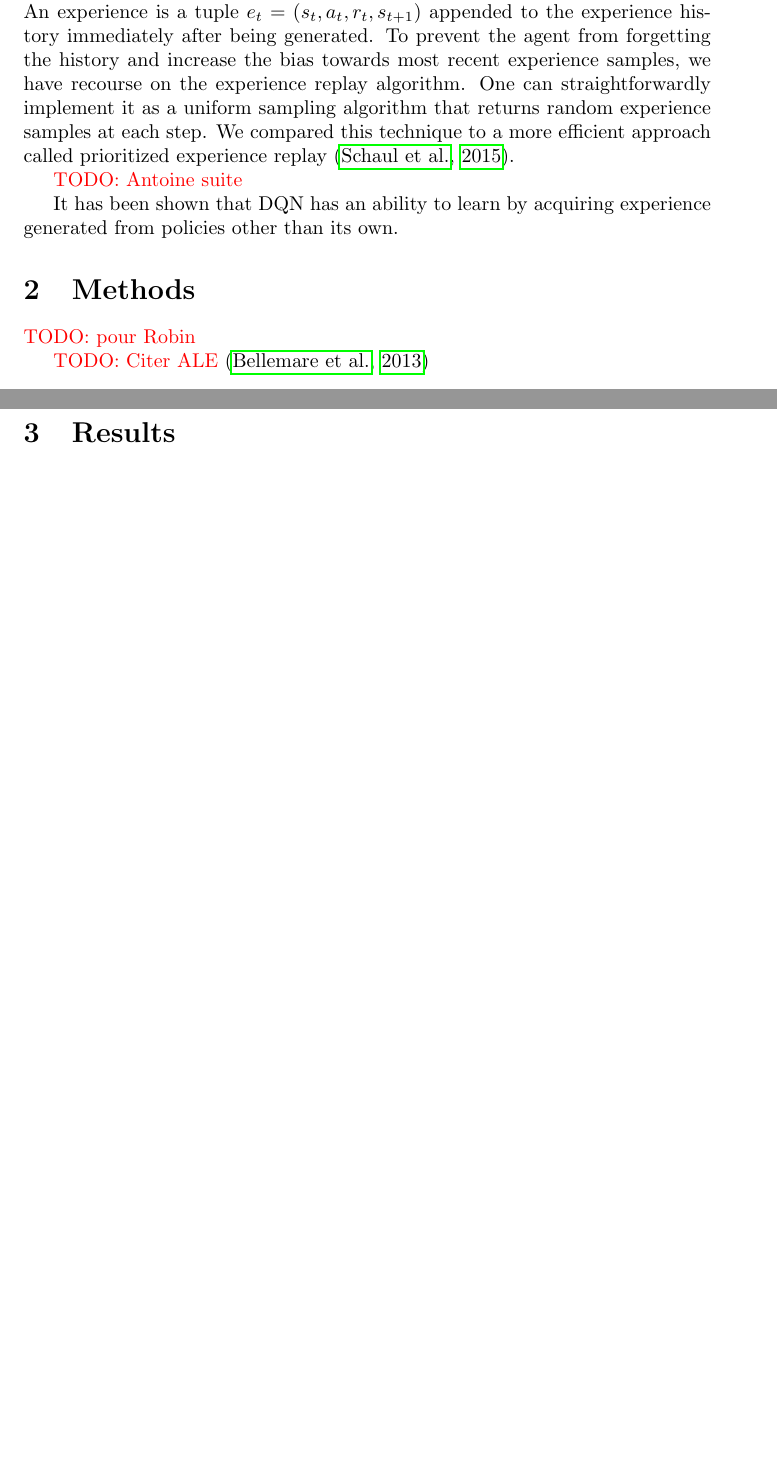
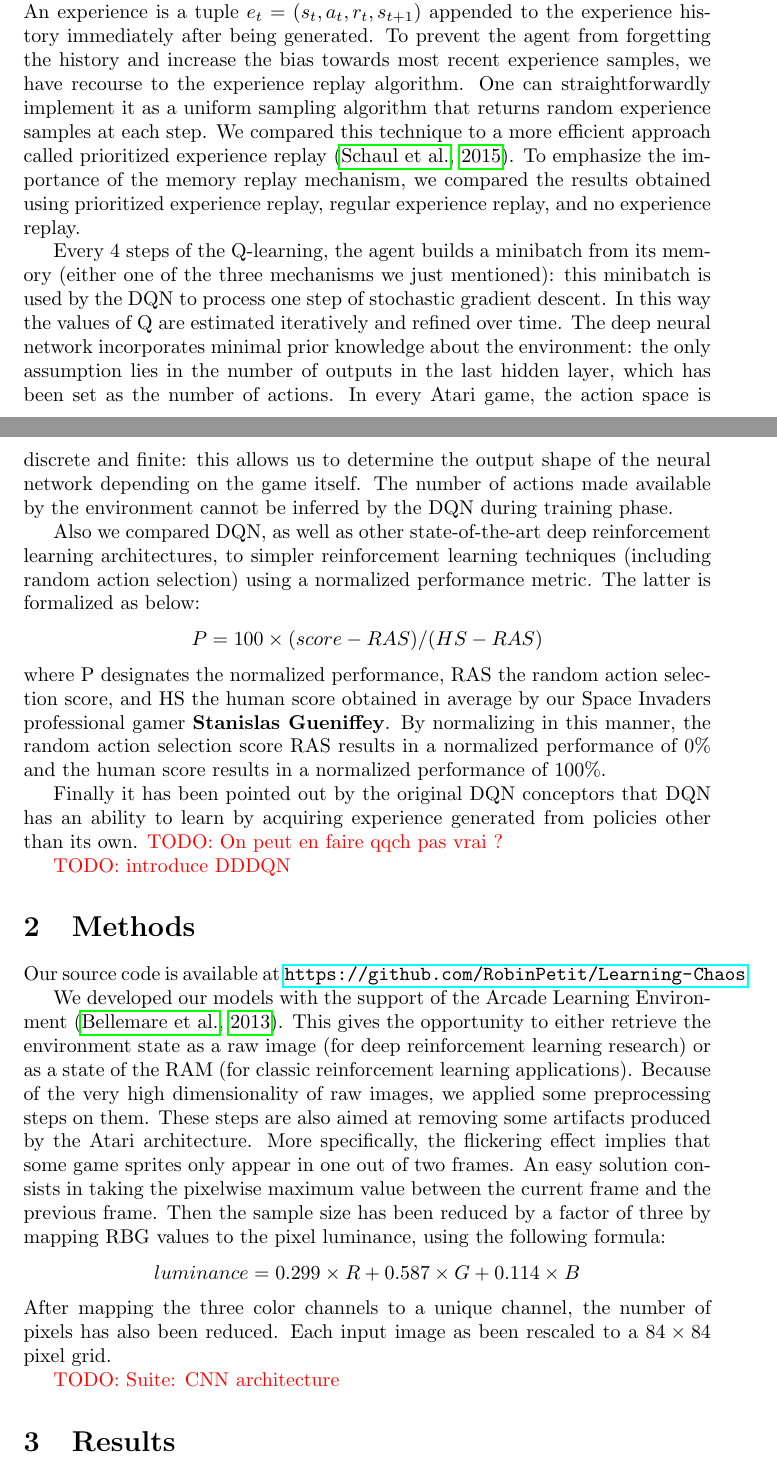
Before and after one commit to RobinPetit/Learning-Chaos, a LaTeX paper (article/article.tex): two parts of pages 2 and 3 of 3 before the commit and two parts of pages 2 and 3 of 4 after it, joined at a grey line, cut so that both start at the same text, the shorter picture padded with empty space. Compiled offline with pdfLaTeX; a LaTeX package or settings file that is missing is left out.

Commit message:
[Article] Action space, normalized performance, preprocessing

```diff
--- a/article/article.tex
+++ b/article/article.tex
@@ -58,19 +58,50 @@ Let $Q(s, a; \theta_i)$ be the Q-value approximation function represented by the
 Since we are handling visual features, we used screen frames as environment state representations. Each frame is a (210 x 160) color image sampled at
 a frequency of 60 Hz. We denote the environment state at current step $t$ by $s_t$. The agent gathers experience by incorporating new experience samples
 to its history. An experience is a tuple $e_t = (s_t, a_t, r_t, s_{t+1})$ appended to the experience history immediately after being generated.
-To prevent the agent from forgetting the history and increase the bias towards most recent experience samples, we have recourse on the experience
+To prevent the agent from forgetting the history and increase the bias towards most recent experience samples, we have recourse to the experience
 replay algorithm. One can straightforwardly implement it as a uniform sampling algorithm that returns random experience samples at each step.
 We compared this technique to a more efficient approach called prioritized experience replay \citep{DBLP:journals/corr/SchaulQAS15}.
+To emphasize the importance of the memory replay mechanism, we compared the results obtained using prioritized experience replay, regular
+experience replay, and no experience replay.
 
-  \todo{Antoine suite}
+Every 4 steps of the Q-learning, the agent builds a minibatch from its memory (either one of the three mechanisms we just mentioned):
+this minibatch is used by the DQN to process one step of stochastic gradient descent. In this way the values of Q are estimated iteratively and
+refined over time. The deep neural network incorporates minimal prior knowledge about the environment: the only assumption lies in the number of
+outputs in the last hidden layer, which has been set as the number of actions. In every Atari game, the action space is discrete and finite: this allows
+us to determine the output shape of the neural network depending on the game itself. The number of actions made available by the environment
+cannot be inferred by the DQN during training phase.
 
-It has been shown that DQN has an ability to learn by acquiring experience generated from policies other than its own.
+Also we compared DQN, as well as other state-of-the-art deep reinforcement learning architectures, to simpler reinforcement learning techniques (including
+random action selection) using a normalized performance metric. The latter is formalized as below:
+\[
+    P = 100 \times (score - RAS) / (HS - RAS)
+\]
+where P designates the normalized performance, RAS the random action selection score, and HS the human score obtained in average by our
+Space Invaders professional gamer \textbf{Stanislas Gueniffey}. By normalizing in this manner, the random action selection score RAS results in
+a normalized performance of 0\% and the human score results in a normalized performance of 100\%.
+
+Finally it has been pointed out by the original DQN conceptors that DQN has an ability to learn by acquiring experience generated from policies
+other than its own. \todo{On peut en faire qqch pas vrai ?}
+
+\todo{introduce DDDQN}
 
 \section{Methods}
 
-  \todo{pour Robin}
+Our source code is available at \url{https://github.com/RobinPetit/Learning-Chaos}
 
-  \todo{Citer ALE} \citep{bellemare13arcade}
+We developed our models with the support of the Arcade Learning Environment \citep{bellemare13arcade}. This gives the opportunity to either
+retrieve the environment state as a raw image (for deep reinforcement learning research) or as a state of the RAM (for classic reinforcement learning
+applications). Because of the very high dimensionality of raw images, we applied some preprocessing steps on them. These steps are also aimed at
+removing some artifacts produced by the Atari architecture. More specifically, the flickering effect implies that some game sprites only appear
+in one out of two frames. An easy solution consists in taking the pixelwise maximum value between the current frame and the previous frame.
+Then the sample size has been reduced by a factor of three by mapping RBG values to the pixel luminance, using the following formula:
+\[
+    luminance = 0.299 \times R + 0.587 \times G + 0.114 \times B
+\]
+After mapping the three color channels to a unique channel, the number of pixels has also been reduced. Each input image as been rescaled to a
+$84 \times 84$ pixel grid.
+
+\todo{Suite: CNN architecture}
 
 \section{Results}
 
```
